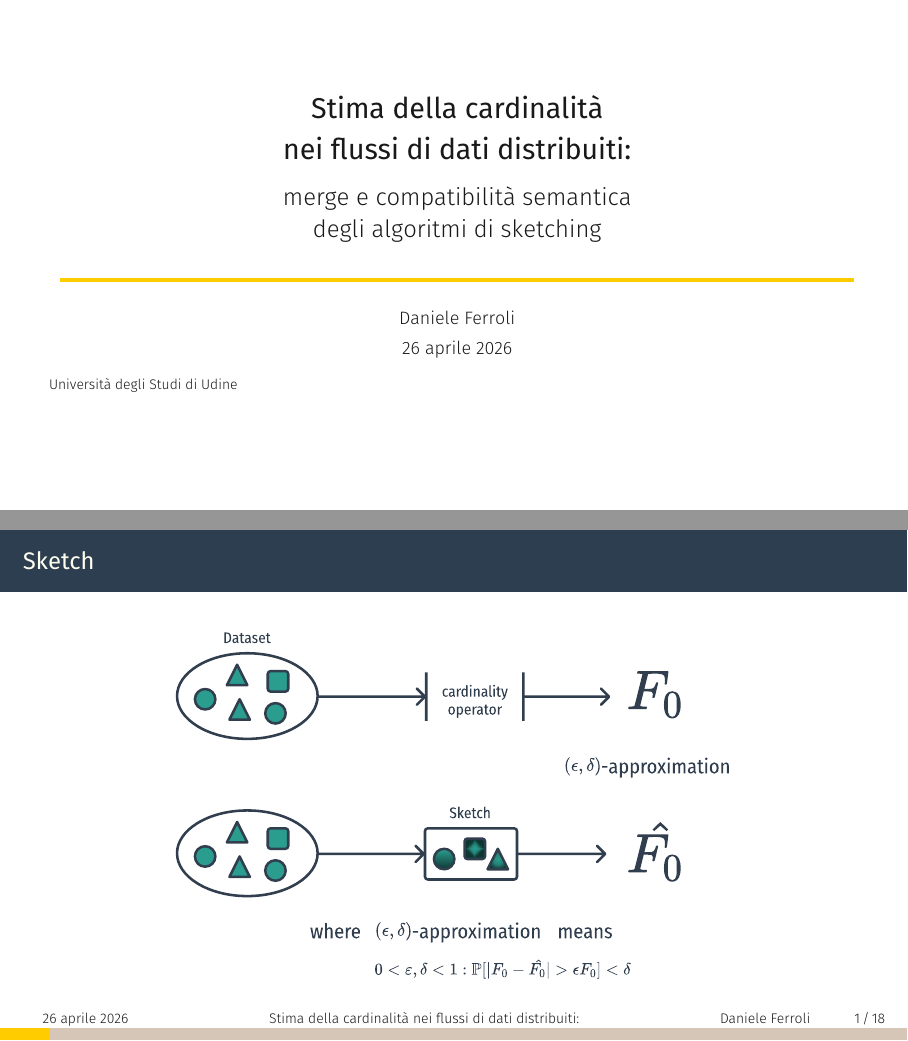
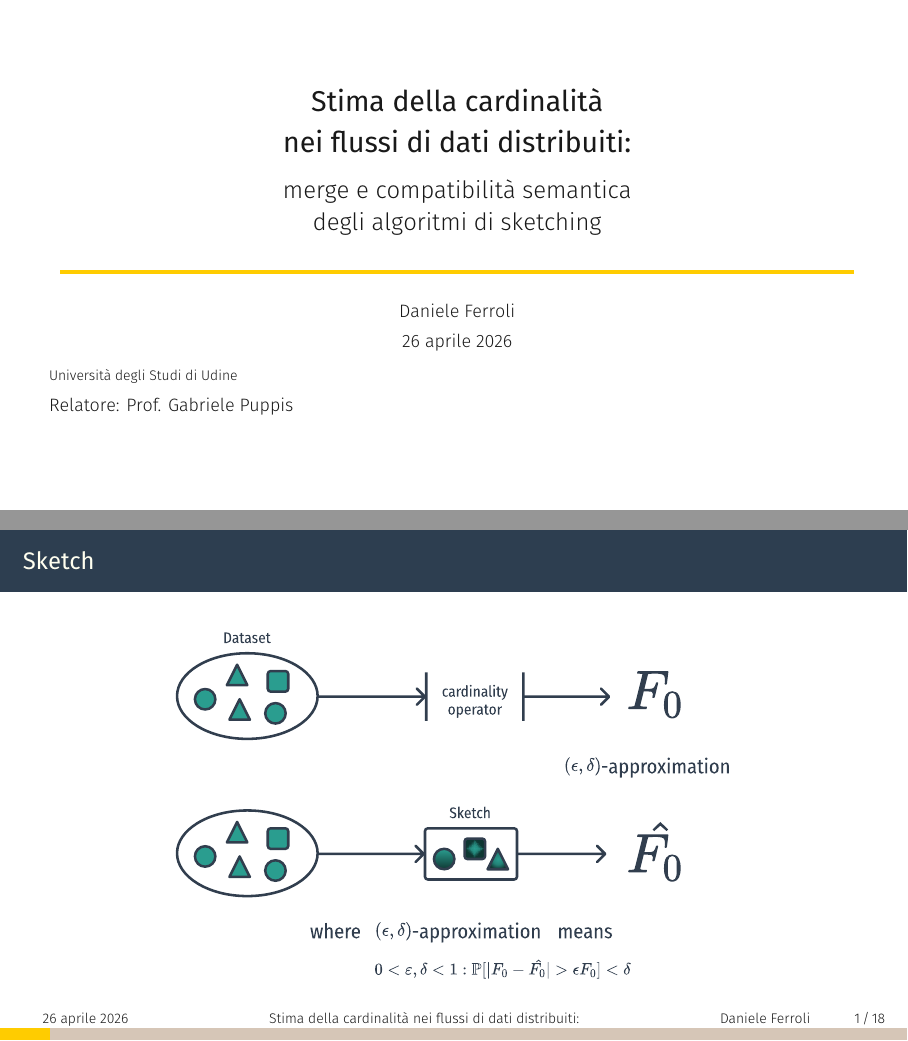
Before and after one commit to kr0bi/satp-cpp, LaTeX slides (oral-discussion/main.tex): pages 1 and 2 of 19, joined at a grey line. Compiled offline with XeLaTeX.

Commit message:
aggiunta relatore

```diff
--- a/oral-discussion/main.tex
+++ b/oral-discussion/main.tex
@@ -7,7 +7,10 @@
 \subtitle{merge e compatibilità semantica \\degli algoritmi di sketching}
 \date{\today}
 \author{Daniele Ferroli}
-\institute{Università degli Studi di Udine}
+  \institute{
+    Università degli Studi di Udine\\[0.4em]
+    \small Relatore: Prof. Gabriele Puppis
+  }
 
 \gothamset{
     numbering=totalframenumber,
```
Also changed, not shown: oral-discussion/main.pdf.
